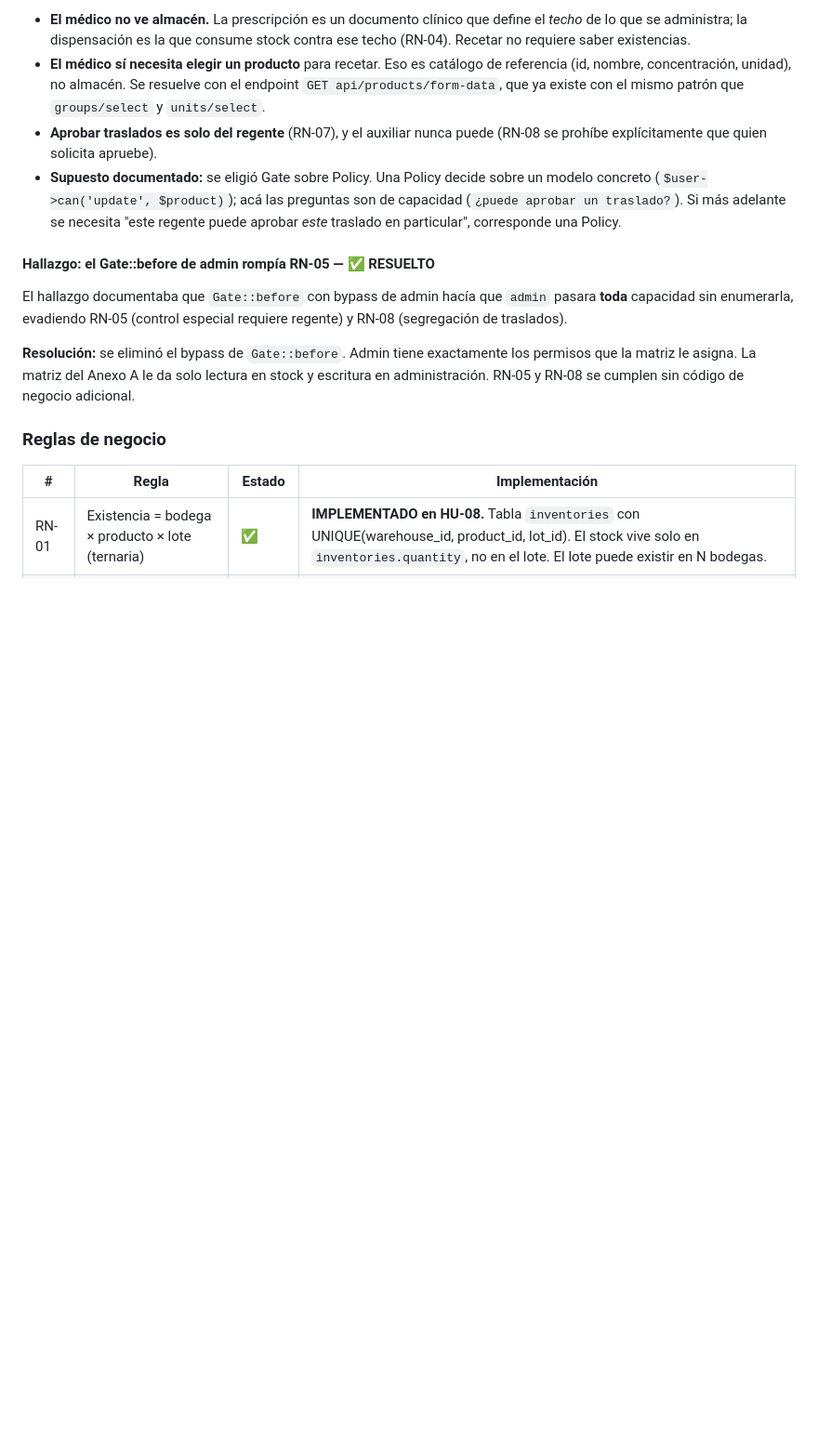
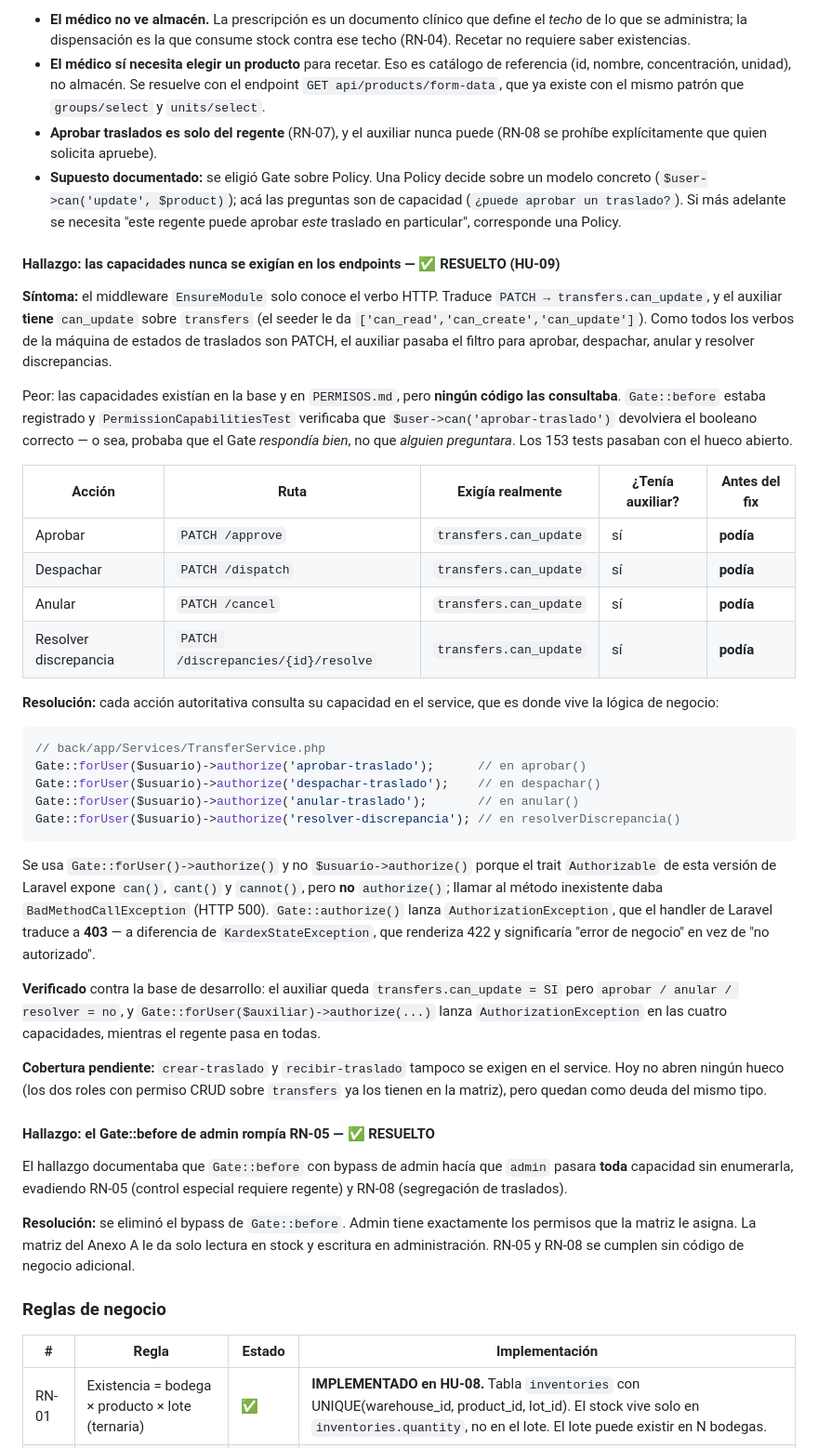
Before and after one commit to JOspitia/pharmacy, a Markdown page: documentacion/PENDIENTE_auditoria.md, the part around the change. Shown at 93% size. Rendered like a GitHub page; blank space fills up the shorter version.

Commit message:
docs(hu-09): PERMISOS.md y PENDIENTE_auditoria con hallazgos

````diff
--- a/documentacion/PENDIENTE_auditoria.md
+++ b/documentacion/PENDIENTE_auditoria.md
@@ -213,6 +213,53 @@ Notas de diseño:
   concreto (`$user->can('update', $product)`); acá las preguntas son de capacidad
   (`¿puede aprobar un traslado?`). Si más adelante se necesita "este regente puede aprobar
   *este* traslado en particular", corresponde una Policy.
+
+#### Hallazgo: las capacidades nunca se exigían en los endpoints — ✅ RESUELTO (HU-09)
+
+**Síntoma:** el middleware `EnsureModule` solo conoce el verbo HTTP. Traduce
+`PATCH → transfers.can_update`, y el auxiliar **tiene** `can_update` sobre `transfers`
+(el seeder le da `['can_read','can_create','can_update']`). Como todos los verbos de la
+máquina de estados de traslados son PATCH, el auxiliar pasaba el filtro para aprobar,
+despachar, anular y resolver discrepancias.
+
+Peor: las capacidades existían en la base y en `PERMISOS.md`, pero **ningún código las
+consultaba**. `Gate::before` estaba registrado y `PermissionCapabilitiesTest` verificaba
+que `$user->can('aprobar-traslado')` devolviera el booleano correcto — o sea, probaba que
+el Gate *respondía bien*, no que *alguien preguntara*. Los 153 tests pasaban con el hueco
+abierto.
+
+| Acción | Ruta | Exigía realmente | ¿Tenía auxiliar? | Antes del fix |
+|---|---|---|---|---|
+| Aprobar | `PATCH /approve` | `transfers.can_update` | sí | **podía** |
+| Despachar | `PATCH /dispatch` | `transfers.can_update` | sí | **podía** |
+| Anular | `PATCH /cancel` | `transfers.can_update` | sí | **podía** |
+| Resolver discrepancia | `PATCH /discrepancies/{id}/resolve` | `transfers.can_update` | sí | **podía** |
+
+**Resolución:** cada acción autoritativa consulta su capacidad en el service, que es donde
+vive la lógica de negocio:
+
+```php
+// back/app/Services/TransferService.php
+Gate::forUser($usuario)->authorize('aprobar-traslado');      // en aprobar()
+Gate::forUser($usuario)->authorize('despachar-traslado');    // en despachar()
+Gate::forUser($usuario)->authorize('anular-traslado');       // en anular()
+Gate::forUser($usuario)->authorize('resolver-discrepancia'); // en resolverDiscrepancia()
+```
+
+Se usa `Gate::forUser()->authorize()` y no `$usuario->authorize()` porque el trait
+`Authorizable` de esta versión de Laravel expone `can()`, `cant()` y `cannot()`, pero **no**
+`authorize()`; llamar al método inexistente daba `BadMethodCallException` (HTTP 500).
+`Gate::authorize()` lanza `AuthorizationException`, que el handler de Laravel traduce a
+**403** — a diferencia de `KardexStateException`, que renderiza 422 y significaría "error de
+negocio" en vez de "no autorizado".
+
+**Verificado** contra la base de desarrollo: el auxiliar queda `transfers.can_update = SI`
+pero `aprobar / anular / resolver = no`, y `Gate::forUser($auxiliar)->authorize(...)` lanza
+`AuthorizationException` en las cuatro capacidades, mientras el regente pasa en todas.
+
+**Cobertura pendiente:** `crear-traslado` y `recibir-traslado` tampoco se exigen en el
+service. Hoy no abren ningún hueco (los dos roles con permiso CRUD sobre `transfers` ya los
+tienen en la matriz), pero quedan como deuda del mismo tipo.
 
 #### Hallazgo: el Gate::before de admin rompía RN-05 — ✅ RESUELTO
 
````
Also changed, not shown: PERMISOS.md (+17 -6 lines).
